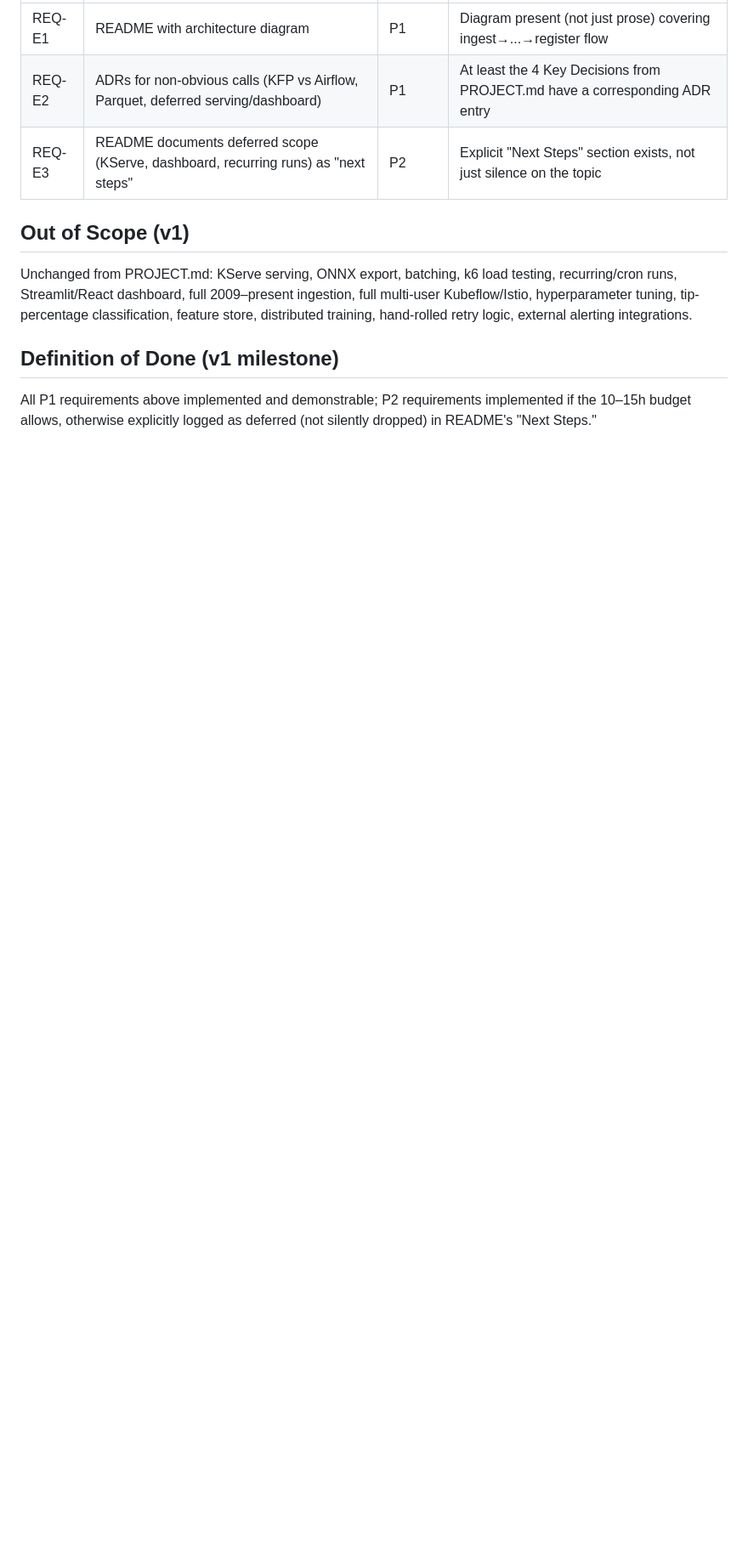
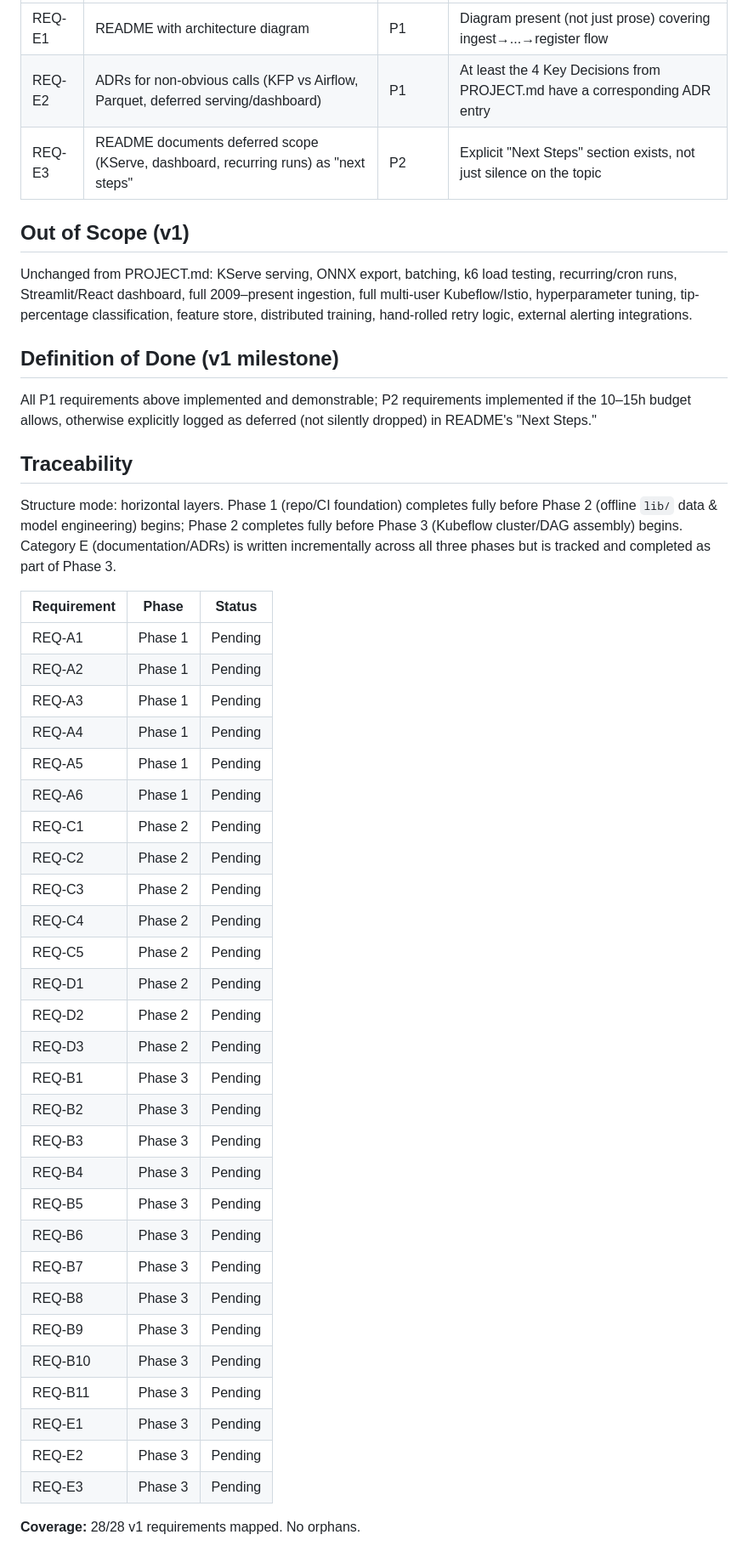
Before and after one commit to ToTheHien/nyc-trip-duration-kfp, a Markdown page: .planning/REQUIREMENTS.md, the part around the change. Shown at 85% size. Drawn GitHub-style; blank space fills up the shorter version.

```diff
--- a/.planning/REQUIREMENTS.md
+++ b/.planning/REQUIREMENTS.md
@@ -63,3 +63,40 @@ Unchanged from PROJECT.md: KServe serving, ONNX export, batching, k6 load testin
 ## Definition of Done (v1 milestone)
 
 All P1 requirements above implemented and demonstrable; P2 requirements implemented if the 10–15h budget allows, otherwise explicitly logged as deferred (not silently dropped) in README's "Next Steps."
+
+## Traceability
+
+Structure mode: horizontal layers. Phase 1 (repo/CI foundation) completes fully before Phase 2 (offline `lib/` data & model engineering) begins; Phase 2 completes fully before Phase 3 (Kubeflow cluster/DAG assembly) begins. Category E (documentation/ADRs) is written incrementally across all three phases but is tracked and completed as part of Phase 3.
+
+| Requirement | Phase | Status |
+|-------------|-------|--------|
+| REQ-A1 | Phase 1 | Pending |
+| REQ-A2 | Phase 1 | Pending |
+| REQ-A3 | Phase 1 | Pending |
+| REQ-A4 | Phase 1 | Pending |
+| REQ-A5 | Phase 1 | Pending |
+| REQ-A6 | Phase 1 | Pending |
+| REQ-C1 | Phase 2 | Pending |
+| REQ-C2 | Phase 2 | Pending |
+| REQ-C3 | Phase 2 | Pending |
+| REQ-C4 | Phase 2 | Pending |
+| REQ-C5 | Phase 2 | Pending |
+| REQ-D1 | Phase 2 | Pending |
+| REQ-D2 | Phase 2 | Pending |
+| REQ-D3 | Phase 2 | Pending |
+| REQ-B1 | Phase 3 | Pending |
+| REQ-B2 | Phase 3 | Pending |
+| REQ-B3 | Phase 3 | Pending |
+| REQ-B4 | Phase 3 | Pending |
+| REQ-B5 | Phase 3 | Pending |
+| REQ-B6 | Phase 3 | Pending |
+| REQ-B7 | Phase 3 | Pending |
+| REQ-B8 | Phase 3 | Pending |
+| REQ-B9 | Phase 3 | Pending |
+| REQ-B10 | Phase 3 | Pending |
+| REQ-B11 | Phase 3 | Pending |
+| REQ-E1 | Phase 3 | Pending |
+| REQ-E2 | Phase 3 | Pending |
+| REQ-E3 | Phase 3 | Pending |
+
+**Coverage:** 28/28 v1 requirements mapped. No orphans.
```
Also changed, not shown: .planning/ROADMAP.md (added, +75 -0 lines), .planning/STATE.md (added, +85 -0 lines).
